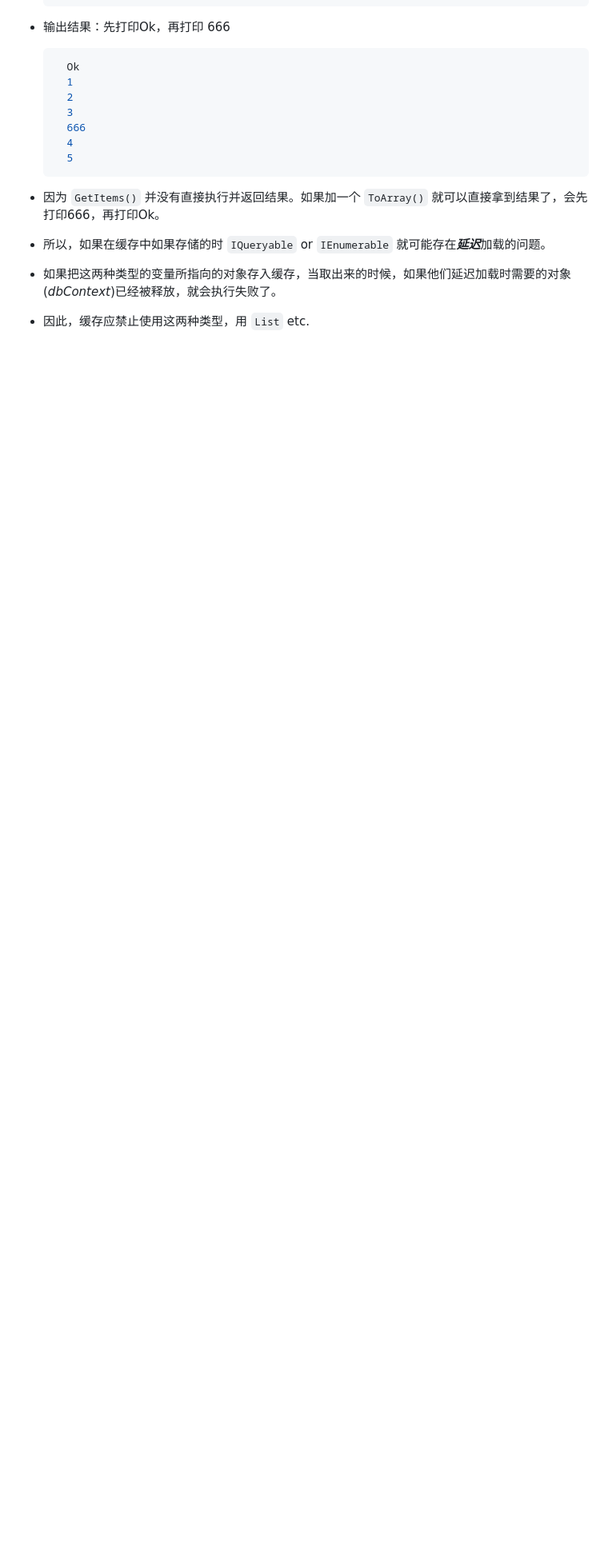
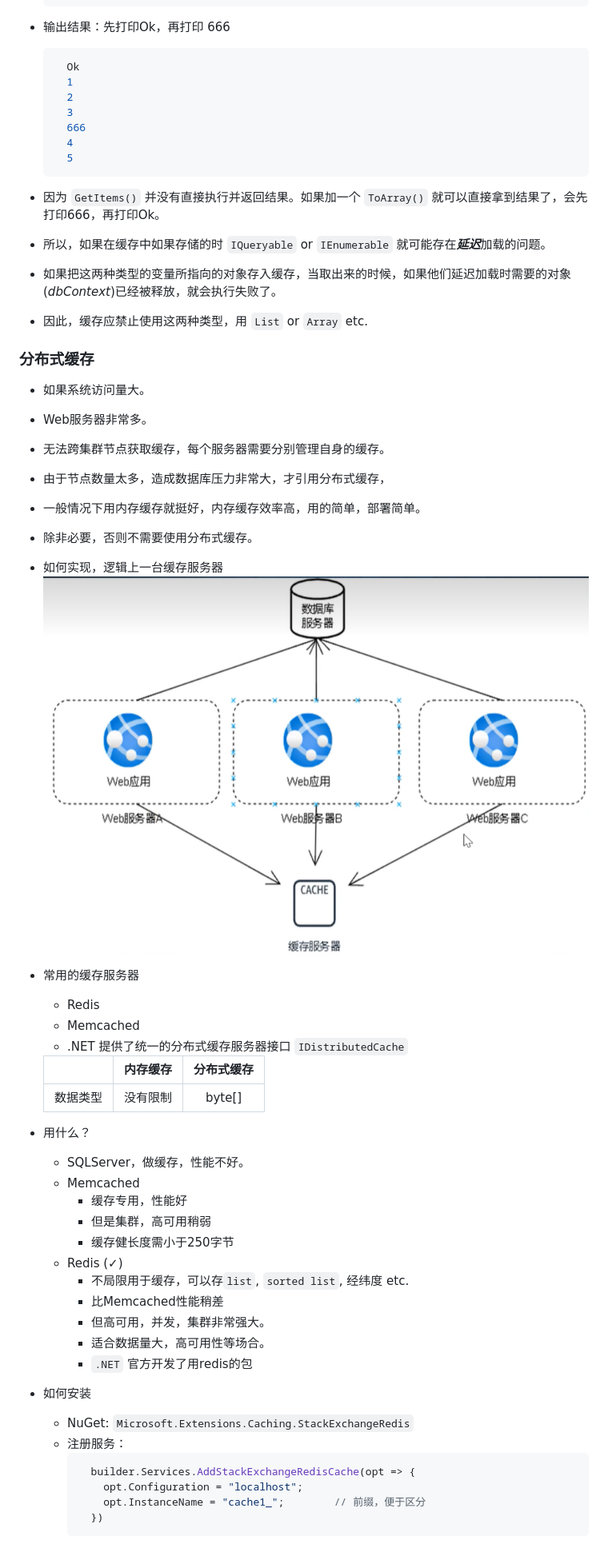
Before and after one commit to Yufan029/Notes, a Markdown page: dotnet/dotnet.md, the part around the change. Shown: that part at 80% size. GitHub-like rendering; pictures changed too: dotnet/image.png (added); blank space fills up the shorter version.

Commit message:
Notes update

````diff
--- a/dotnet/dotnet.md
+++ b/dotnet/dotnet.md
@@ -535,4 +535,48 @@ DbContext Entry(object) 得到 `EntityEntry`, EFCore 靠它跟踪对象。 `Enti
 
   - 所以，如果在缓存中如果存储的时 `IQueryable` or `IEnumerable` 就可能存在***延迟***加载的问题。
   - 如果把这两种类型的变量所指向的对象存入缓存，当取出来的时候，如果他们延迟加载时需要的对象(*dbContext*)已经被释放，就会执行失败了。
-  - 因此，缓存应禁止使用这两种类型，用 `List` etc.
+  - 因此，缓存应禁止使用这两种类型，用 `List` or `Array` etc.
+
+### 分布式缓存 ###
+  - 如果系统访问量大。
+  - Web服务器非常多。
+  - 无法跨集群节点获取缓存，每个服务器需要分别管理自身的缓存。
+
+  - 由于节点数量太多，造成数据库压力非常大，才引用分布式缓存，
+  - 一般情况下用内存缓存就挺好，内存缓存效率高，用的简单，部署简单。
+  - 除非必要，否则不需要使用分布式缓存。
+
+  - 如何实现，逻辑上一台缓存服务器
+  ![alt text](image.png)
+
+  - 常用的缓存服务器
+    - Redis
+    - Memcached
+    - .NET 提供了统一的分布式缓存服务器接口 `IDistributedCache`
+
+    |             | 内存缓存    | 分布式缓存 |
+    | ----------- |   :---:    |    :---:  |
+    | 数据类型     | 没有限制    |   byte[] |
+
+  - 用什么？
+    - SQLServer，做缓存，性能不好。
+    - Memcached
+      - 缓存专用，性能好
+      - 但是集群，高可用稍弱
+      - 缓存健长度需小于250字节
+    - Redis (✓)
+      - 不局限用于缓存，可以存`list`, `sorted list`, 经纬度 etc.
+      - 比Memcached性能稍差
+      - 但高可用，并发，集群非常强大。
+      - 适合数据量大，高可用性等场合。
+      - `.NET` 官方开发了用redis的包
+
+  - 如何安装
+    - NuGet: `Microsoft.Extensions.Caching.StackExchangeRedis`
+    - 注册服务：
+      ```c#
+        builder.Services.AddStackExchangeRedisCache(opt => {
+          opt.Configuration = "localhost";
+          opt.InstanceName = "cache1_";        // 前缀，便于区分
+        })
+      ```
````
Also changed, not shown: C#/IllustratedCSharp.md (+17 -13 lines), C#/image-7.png (added).
